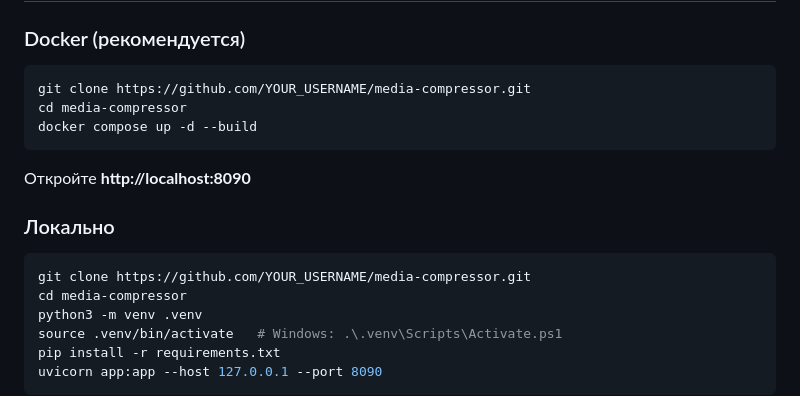
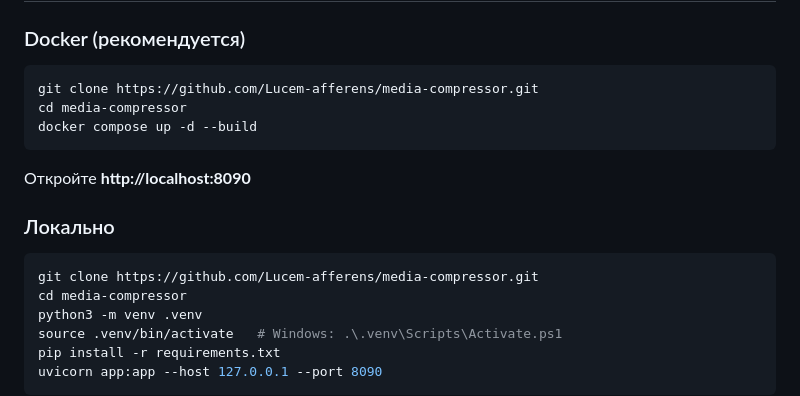
Before and after one commit to Lucem-afferens/media-compressor, a Markdown page: README.md, the part around the change. Drawn GitHub-style.

Commit message:
Fix clone URLs in README for GitHub repo.

````diff
--- a/README.md
+++ b/README.md
@@ -23,7 +23,7 @@
 ### Docker (рекомендуется)
 
 ```bash
-git clone https://github.com/YOUR_USERNAME/media-compressor.git
+git clone https://github.com/Lucem-afferens/media-compressor.git
 cd media-compressor
 docker compose up -d --build
 ```
@@ -33,7 +33,7 @@ docker compose up -d --build
 ### Локально
 
 ```bash
-git clone https://github.com/YOUR_USERNAME/media-compressor.git
+git clone https://github.com/Lucem-afferens/media-compressor.git
 cd media-compressor
 python3 -m venv .venv
 source .venv/bin/activate   # Windows: .\.venv\Scripts\Activate.ps1
````
